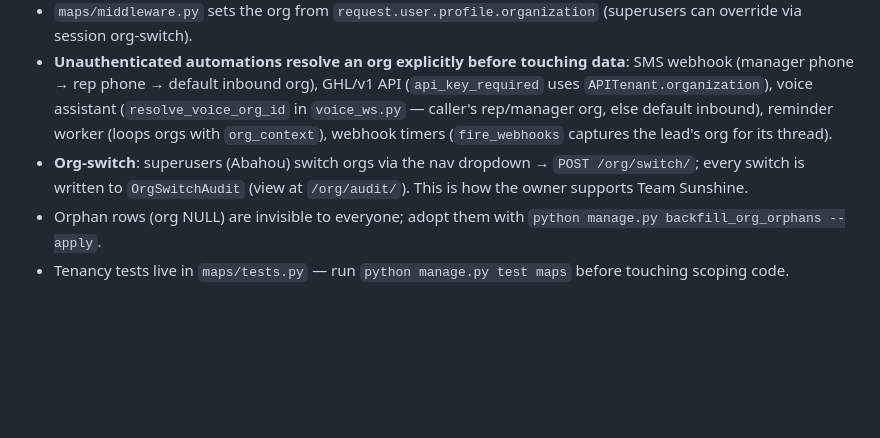
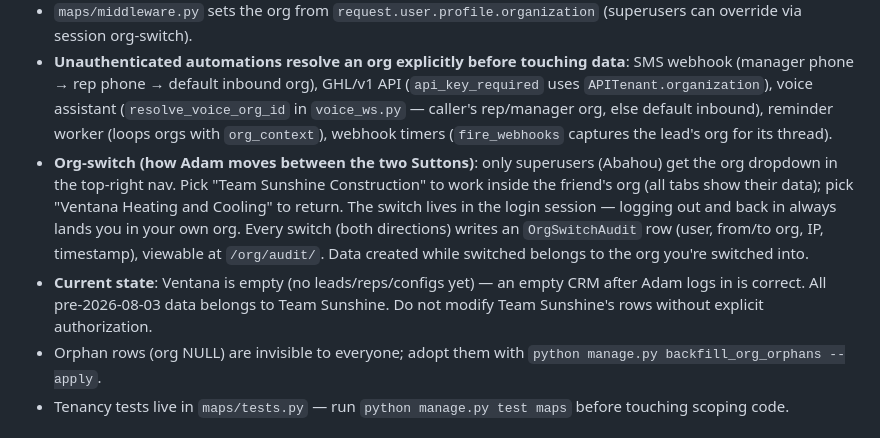
Before and after one commit to adam12798/Mapping-and-Dispo, a Markdown page: CLAUDE.md, the part around the change. Rendered like a GitHub page; blank space fills up the shorter version.

Commit message:
Document org-switch usage and current org state in CLAUDE.md
Co-Authored-By: Claude Fable 5 <noreply@anthropic.com>

```diff
--- a/CLAUDE.md
+++ b/CLAUDE.md
@@ -53,7 +53,8 @@ This file provides guidance to Claude Code (claude.ai/code) when working with co
 - **Fail-closed scoping** (`maps/tenancy.py`): the default manager (`Model.objects`) filters by the org in a contextvar and returns *nothing* when no org is active. `Model.all_objects` is the greppable unscoped escape hatch — only for phone-number identification, org resolution, and backfills. Creates/saves auto-stamp the active org.
 - `maps/middleware.py` sets the org from `request.user.profile.organization` (superusers can override via session org-switch).
 - **Unauthenticated automations resolve an org explicitly before touching data**: SMS webhook (manager phone → rep phone → default inbound org), GHL/v1 API (`api_key_required` uses `APITenant.organization`), voice assistant (`resolve_voice_org_id` in `voice_ws.py` — caller's rep/manager org, else default inbound), reminder worker (loops orgs with `org_context`), webhook timers (`fire_webhooks` captures the lead's org for its thread).
-- **Org-switch**: superusers (Abahou) switch orgs via the nav dropdown → `POST /org/switch/`; every switch is written to `OrgSwitchAudit` (view at `/org/audit/`). This is how the owner supports Team Sunshine.
+- **Org-switch (how Adam moves between the two Suttons)**: only superusers (Abahou) get the org dropdown in the top-right nav. Pick "Team Sunshine Construction" to work inside the friend's org (all tabs show their data); pick "Ventana Heating and Cooling" to return. The switch lives in the login session — logging out and back in always lands you in your own org. Every switch (both directions) writes an `OrgSwitchAudit` row (user, from/to org, IP, timestamp), viewable at `/org/audit/`. Data created while switched belongs to the org you're switched into.
+- **Current state**: Ventana is empty (no leads/reps/configs yet) — an empty CRM after Adam logs in is correct. All pre-2026-08-03 data belongs to Team Sunshine. Do not modify Team Sunshine's rows without explicit authorization.
 - Orphan rows (org NULL) are invisible to everyone; adopt them with `python manage.py backfill_org_orphans --apply`.
 - Tenancy tests live in `maps/tests.py` — run `python manage.py test maps` before touching scoping code.
 
```
